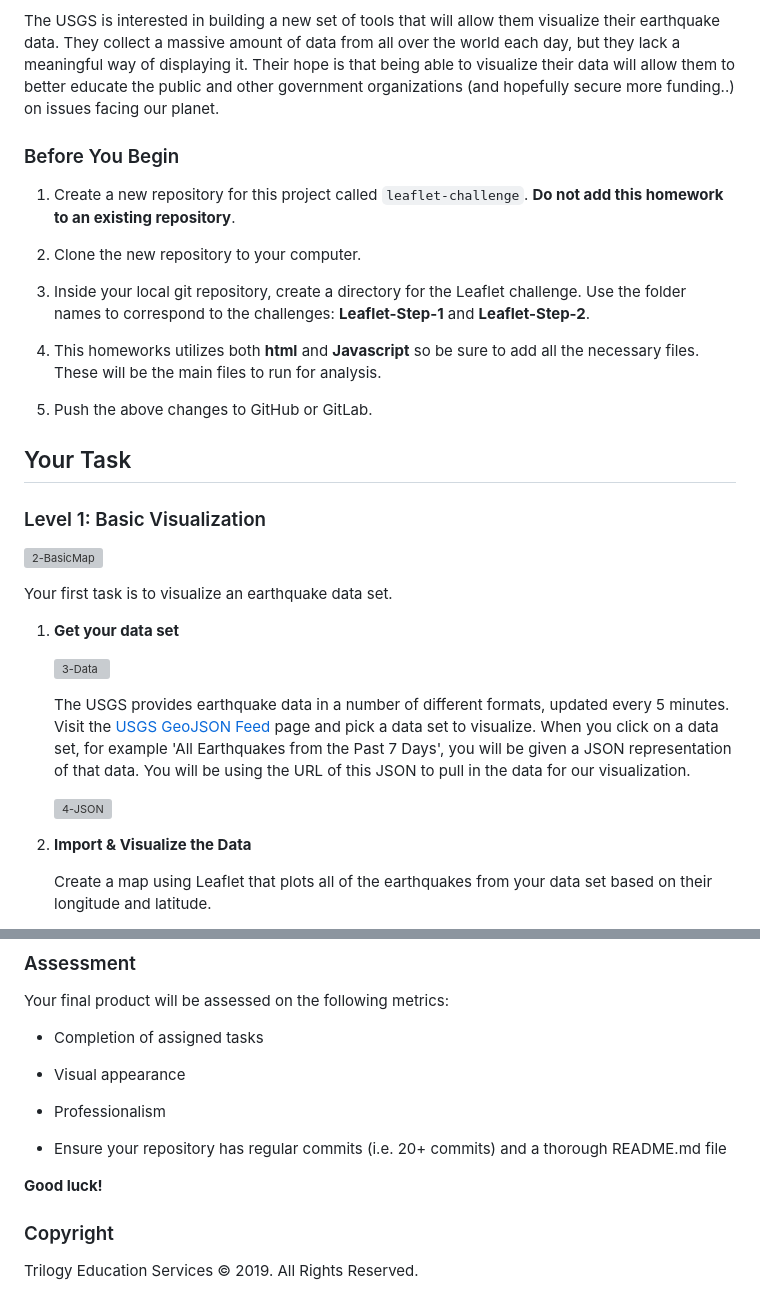
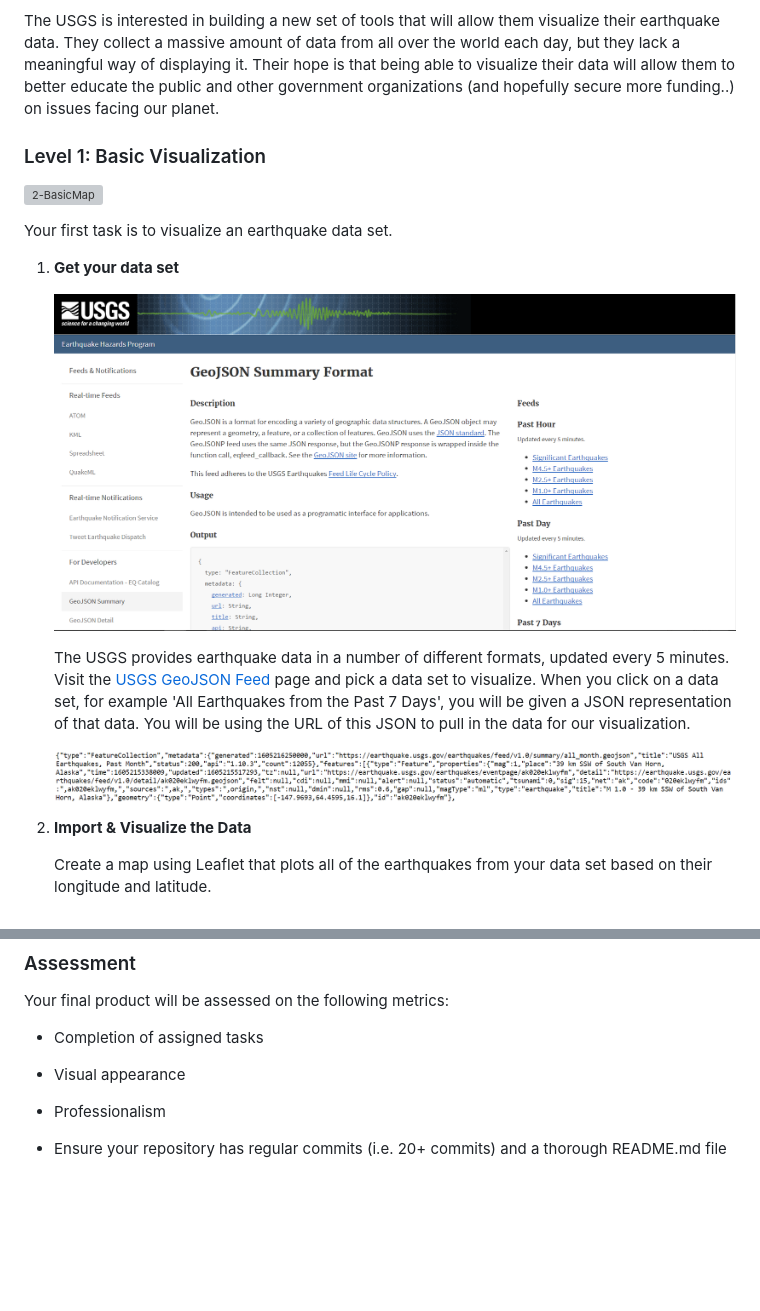
Before and after one commit to atpappa/leafletChallenge, a Markdown page: README.md, 2 parts joined by grey strips. Drawn GitHub-style; pictures changed too: Leaflet-Step-1/Images/4-JSON.png; blank space fills up the shorter version; grey boxes are pictures that could not be loaded.

Commit message:
update readme with screenshots

```diff
--- a/README.md
+++ b/README.md
@@ -8,19 +8,5 @@ Welcome to the United States Geological Survey, or USGS for short! The USGS is r
 
 The USGS is interested in building a new set of tools that will allow them visualize their earthquake data. They collect a massive amount of data from all over the world each day, but they lack a meaningful way of displaying it. Their hope is that being able to visualize their data will allow them to better educate the public and other government organizations (and hopefully secure more funding..) on issues facing our planet.
 
-### Before You Begin
-
-1. Create a new repository for this project called `leaflet-challenge`. **Do not add this homework to an existing repository**.
-
-2. Clone the new repository to your computer.
-
-3. Inside your local git repository, create a directory for the Leaflet challenge. Use the folder names to correspond to the challenges: **Leaflet-Step-1** and **Leaflet-Step-2**.
-
-4. This homeworks utilizes both **html** and **Javascript** so be sure to add all the necessary files. These will be the main files to run for analysis.
-
-5. Push the above changes to GitHub or GitLab.
-
-## Your Task
-
 ### Level 1: Basic Visualization
 
@@ -30,11 +16,11 @@ Your first task is to visualize an earthquake data set.
 
 1. **Get your data set**
 
-   ![3-Data](Images/3-Data.png)
+   ![3-Data](Leaflet-Step-1/Images/3-Data.png)
 
    The USGS provides earthquake data in a number of different formats, updated every 5 minutes. Visit the [USGS GeoJSON Feed](http://earthquake.usgs.gov/earthquakes/feed/v1.0/geojson.php) page and pick a data set to visualize. When you click on a data set, for example 'All Earthquakes from the Past 7 Days', you will be given a JSON representation of that data. You will be using the URL of this JSON to pull in the data for our visualization.
 
-   ![4-JSON](Images/4-JSON.png)
+   ![4-JSON](Leaflet-Step-1/Images/4-JSON.png)
 
 2. **Import & Visualize the Data**
 
@@ -79,9 +65,3 @@ Your final product will be assessed on the following metrics:
 * Professionalism
 
 * Ensure your repository has regular commits (i.e. 20+ commits) and a thorough README.md file
-
-**Good luck!**
-
-### Copyright
-
-Trilogy Education Services © 2019. All Rights Reserved.
```
Also changed, not shown: other parts of README.md (+2 -2 lines).
